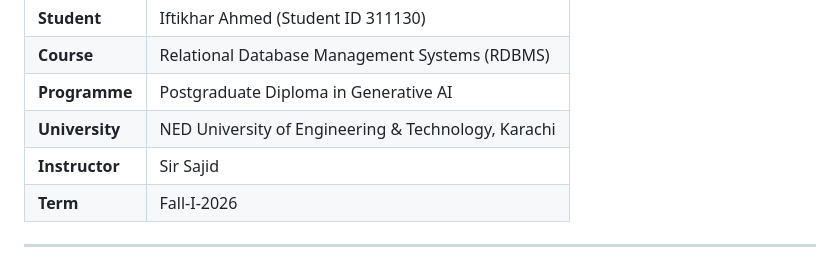
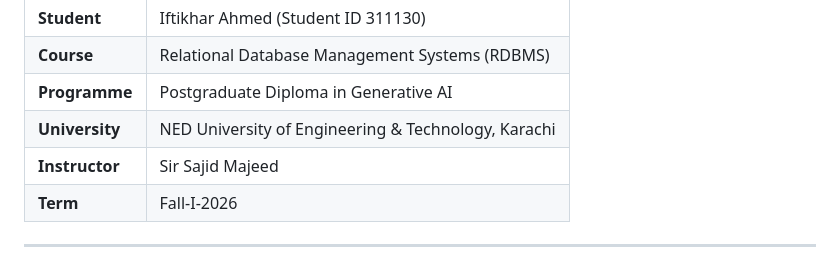
Before and after one commit to iftikhardba-svg/PulseCRM, a Markdown page: docs/PROJECT_REPORT.md, the part around the change. GitHub-like rendering.

```diff
--- a/docs/PROJECT_REPORT.md
+++ b/docs/PROJECT_REPORT.md
@@ -8,7 +8,7 @@
 | **Course** | Relational Database Management Systems (RDBMS) |
 | **Programme** | Postgraduate Diploma in Generative AI |
 | **University** | NED University of Engineering & Technology, Karachi |
-| **Instructor** | Sir Sajid |
+| **Instructor** | Sir Sajid Majeed |
 | **Term** | Fall-I-2026 |
 
 ---
```
Also changed, not shown: README.md (+1 -1 lines).
